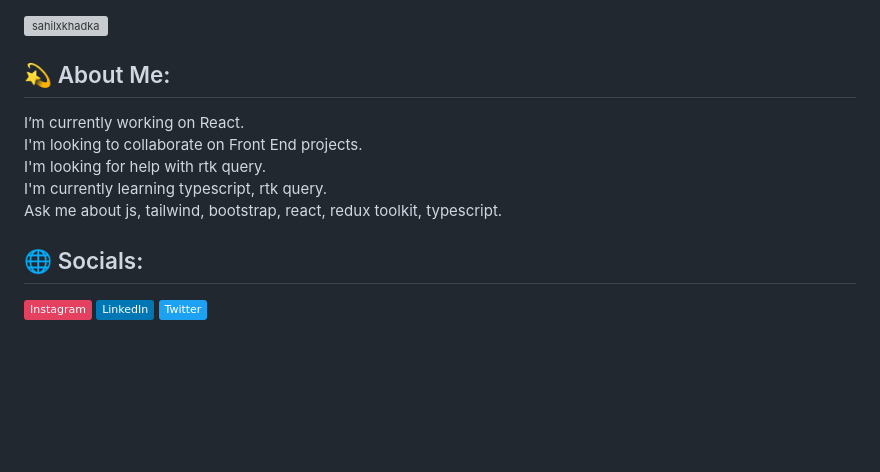
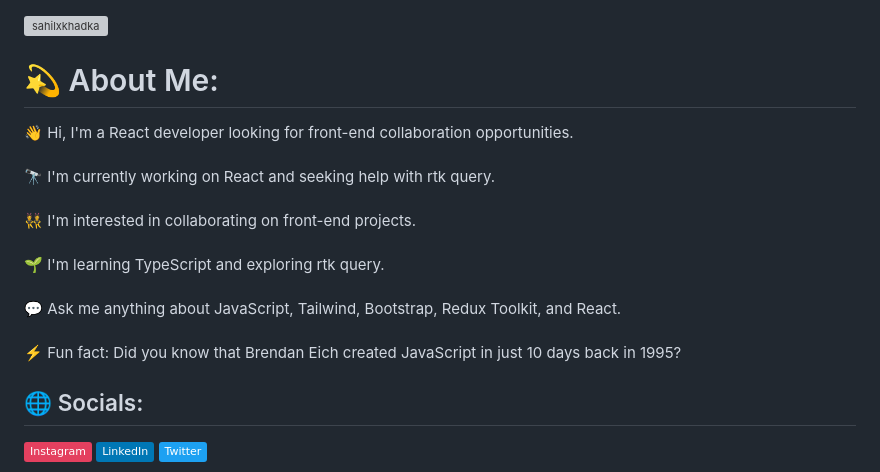
Before and after one commit to sahilxkhadka/sahilxkhadka, a Markdown page: README.md, the part around one of its changes. GitHub-like rendering; badges without logos; blank space fills up the shorter version; grey boxes are pictures that could not be loaded.

```diff
--- a/README.md
+++ b/README.md
@@ -1,8 +1,8 @@
 <p align="left"> <img src="https://komarev.com/ghpvc/?username=sahilxkhadka&label=Profile%20views&color=0e75b6&style=flat" alt="sahilxkhadka" /> </p>
 
-## 💫 About Me:
+# 💫 About Me:
 
-I’m currently working on React.<br>I'm looking to collaborate on Front End projects.<br>I'm looking for help with rtk query.<br>I'm currently learning typescript, rtk query.<br>Ask me about js, tailwind, bootstrap, react, redux toolkit, typescript.<br>
+👋 Hi, I'm a React developer looking for front-end collaboration opportunities.<br><br>🔭 I'm currently working on React and seeking help with rtk query.<br><br>👯 I'm interested in collaborating on front-end projects.<br><br>🌱 I'm learning TypeScript and exploring rtk query.<br><br>💬 Ask me anything about JavaScript, Tailwind, Bootstrap, Redux Toolkit, and React.<br><br>⚡ Fun fact: Did you know that Brendan Eich created JavaScript in just 10 days back in 1995?
 
 ## 🌐 Socials:
 
```
Also changed, not shown: other parts of README.md (+0 -2 lines).
